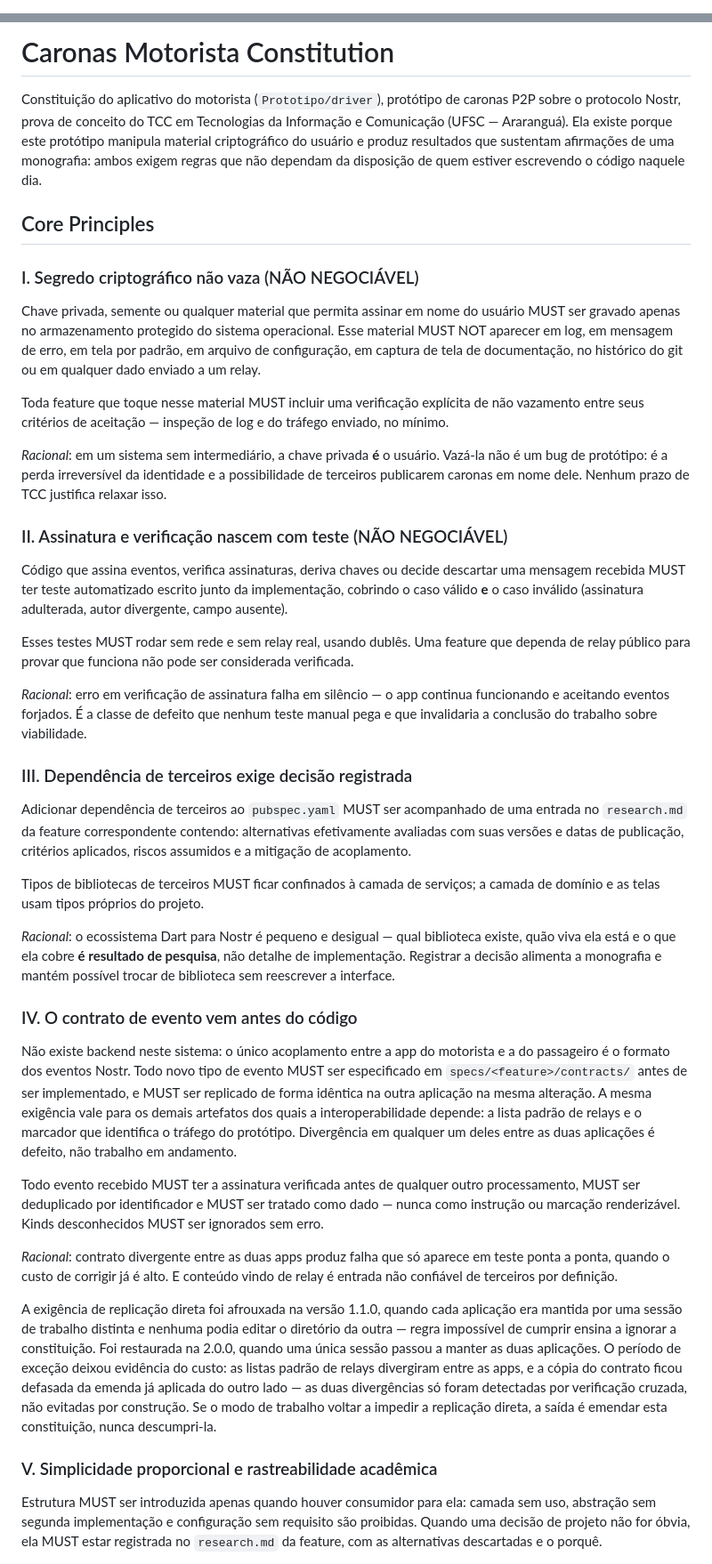
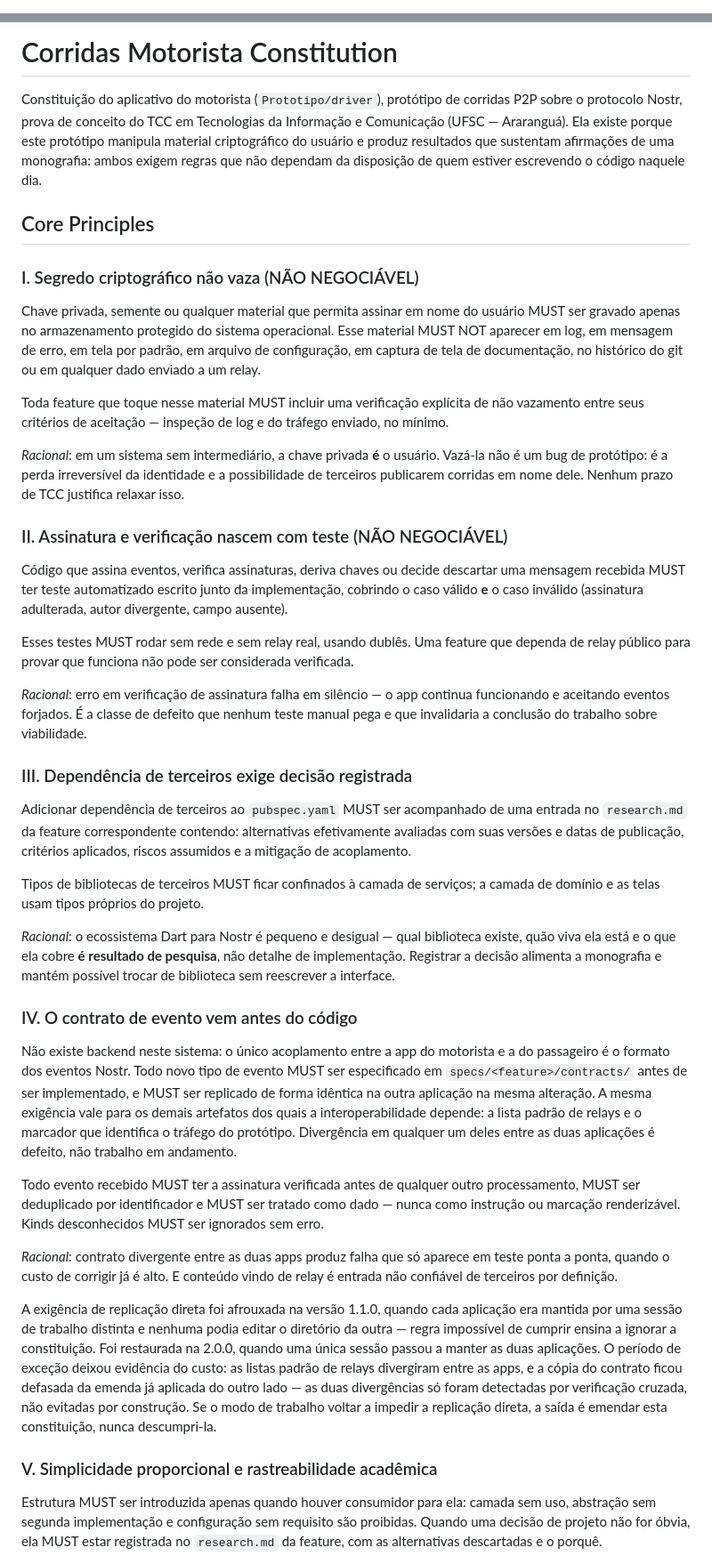
Before and after one commit to ozmartins/RideRelayDriver, a Markdown page: .specify/memory/constitution.md, 2 parts joined by grey strips. Shown at 89% size. Drawn GitHub-style.

```diff
--- a/.specify/memory/constitution.md
+++ b/.specify/memory/constitution.md
@@ -127,7 +127,7 @@ Version change: 2.10.0 → 2.11.0
 Bump rationale: MINOR. Ampliação material das Restrições de Segurança e Privacidade: a regra
   anterior só exigia justificativa escrita para dado pessoal trafegando sem cifra; passa a exigir que
   toda mensagem de domínio com destinatário conhecido seja cifrada ao destinatário (NIP-44) e
-  assinada, com o `kind: 20001` (Solicitação de carona — anúncio sem destinatário) como única
+  assinada, com o `kind: 20001` (Solicitação de corrida — anúncio sem destinatário) como única
   exceção registrada. Nenhuma obrigação anterior foi removida.
 Motivador: pedido de que toda mensagem enviada de um app ao outro seja criptografada e assinada com
   o par de chaves assimétricas (features 019 do motorista e 022 do passageiro; contrato, emenda 17).
@@ -291,7 +291,7 @@ Follow-ups pendentes:
 Version change: 2.3.0 → 2.4.0
 Bump rationale: MINOR. A exceção de roteamento aberta pela emenda 2.3.0 só cobria, ao pé da letra, o
   par "posição atual do usuário + destino escolhido por ele". A feature 007 do motorista (modal de
-  solicitação de carona recebida) precisa enviar também o par origem→destino de uma solicitação
+  solicitação de corrida recebida) precisa enviar também o par origem→destino de uma solicitação
   recebida de outro usuário — nenhum dos dois pontos é a posição do próprio motorista. Esta emenda
   generaliza a exceção para "duas coordenadas relevantes para uma decisão do usuário", cobrindo os
   dois casos sob as mesmas condições (HTTPS, sem identificador, sem persistência). Nenhum Princípio
@@ -503,9 +503,9 @@ Follow-ups pendentes:
     constituição antes de /speckit-implement.
 -->
 
-# Caronas Motorista Constitution
+# Corridas Motorista Constitution
 
-Constituição do aplicativo do motorista (`Prototipo/driver`), protótipo de caronas P2P sobre o
+Constituição do aplicativo do motorista (`Prototipo/driver`), protótipo de corridas P2P sobre o
 protocolo Nostr, prova de conceito do TCC em Tecnologias da Informação e Comunicação (UFSC —
 Araranguá). Ela existe porque este protótipo manipula material criptográfico do usuário e produz
 resultados que sustentam afirmações de uma monografia: ambos exigem regras que não dependam da
@@ -524,7 +524,7 @@ Toda feature que toque nesse material MUST incluir uma verificação explícita
 seus critérios de aceitação — inspeção de log e do tráfego enviado, no mínimo.
 
 *Racional*: em um sistema sem intermediário, a chave privada **é** o usuário. Vazá-la não é um bug de
-protótipo: é a perda irreversível da identidade e a possibilidade de terceiros publicarem caronas em
+protótipo: é a perda irreversível da identidade e a possibilidade de terceiros publicarem corridas em
 nome dele. Nenhum prazo de TCC justifica relaxar isso.
 
 ### II. Assinatura e verificação nascem com teste (NÃO NEGOCIÁVEL)
```
Also changed, not shown: other parts of .specify/memory/constitution.md (+1 -1 lines), CLAUDE.md (+2 -2 lines), README.md (+7 -7 lines).
